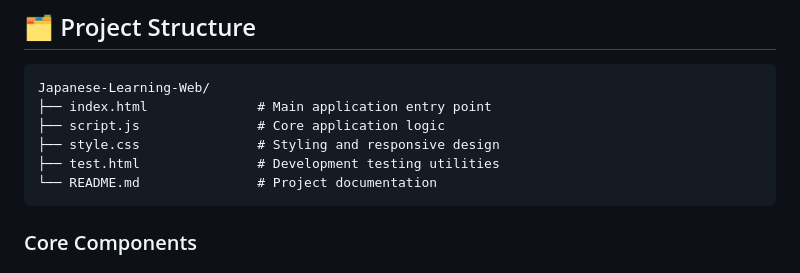
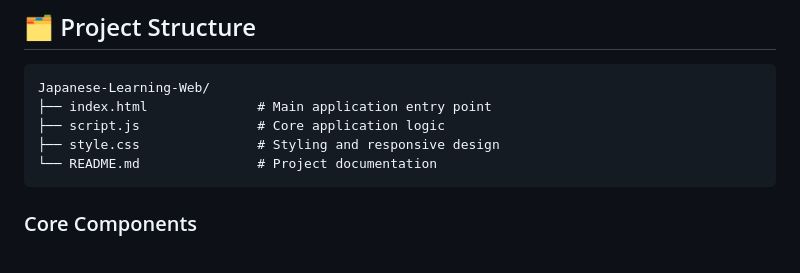
Before and after one commit to YI-TING-EE13/Japanese_Learning_Website, a Markdown page: README.md, the part around the change. Rendered like a GitHub page.

````diff
--- a/README.md
+++ b/README.md
@@ -121,7 +121,6 @@ Japanese-Learning-Web/
 ├── index.html              # Main application entry point
 ├── script.js               # Core application logic
 ├── style.css               # Styling and responsive design
-├── test.html               # Development testing utilities
 └── README.md               # Project documentation
 ```
 
````
